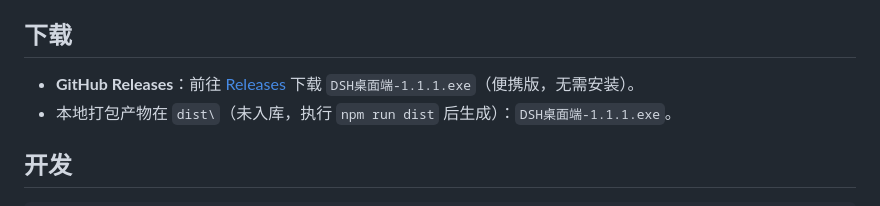
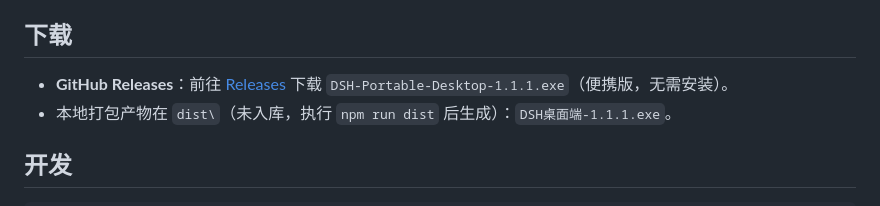
Before and after one commit to The-Voidex/dsh-portable-desktop, a Markdown page: README.md, the part around the change. Rendered like a GitHub page.

Commit message:
docs: 下载说明改用 ASCII 文件名（GitHub 对非 ASCII 附件名会吞字符）

```diff
--- a/README.md
+++ b/README.md
@@ -21,7 +21,7 @@ DeepSeek Harness 的桌面客户端：标准 Windows 窗口 + 系统托盘，窗
 ## 下载
 
 - **GitHub Releases**：前往 [Releases](https://github.com/The-Voidex/dsh-portable-desktop/releases) 下载
-  `DSH桌面端-1.1.1.exe`（便携版，无需安装）。
+  `DSH-Portable-Desktop-1.1.1.exe`（便携版，无需安装）。
 - 本地打包产物在 `dist\`（未入库，执行 `npm run dist` 后生成）：`DSH桌面端-1.1.1.exe`。
 
 ## 开发
```
